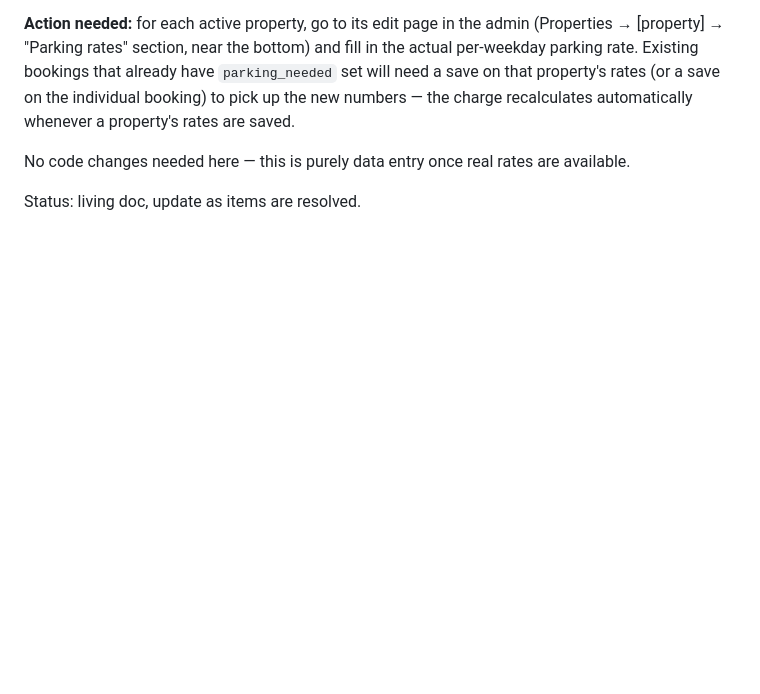
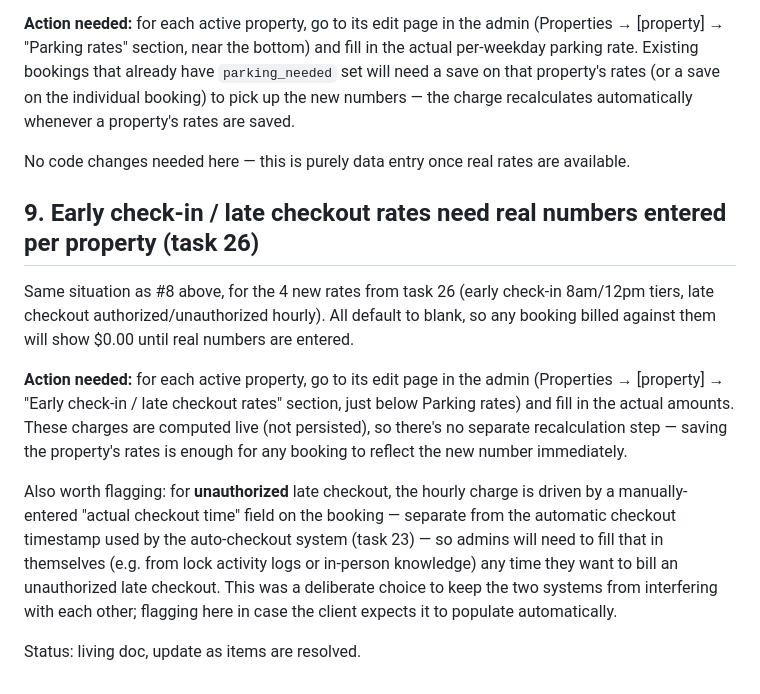
Before and after one commit to patrickodeh1/Guesthub, a Markdown page: PROD_INSTRUCTIONS.md, the part around the change. Rendered like a GitHub page; blank space fills up the shorter version.

Commit message:
docs: mark task 26 done, note prod data-entry + manual actual-checkout-time caveat

```diff
--- a/PROD_INSTRUCTIONS.md
+++ b/PROD_INSTRUCTIONS.md
@@ -192,4 +192,27 @@ automatically whenever a property's rates are saved.
 No code changes needed here — this is purely data entry once real rates are
 available.
 
+## 9. Early check-in / late checkout rates need real numbers entered per property (task 26)
+
+Same situation as #8 above, for the 4 new rates from task 26 (early check-in
+8am/12pm tiers, late checkout authorized/unauthorized hourly). All default to
+blank, so any booking billed against them will show $0.00 until real numbers
+are entered.
+
+**Action needed:** for each active property, go to its edit page in the admin
+(Properties → [property] → "Early check-in / late checkout rates" section,
+just below Parking rates) and fill in the actual amounts. These charges are
+computed live (not persisted), so there's no separate recalculation step —
+saving the property's rates is enough for any booking to reflect the new
+number immediately.
+
+Also worth flagging: for **unauthorized** late checkout, the hourly charge is
+driven by a manually-entered "actual checkout time" field on the booking —
+separate from the automatic checkout timestamp used by the auto-checkout
+system (task 23) — so admins will need to fill that in themselves (e.g. from
+lock activity logs or in-person knowledge) any time they want to bill an
+unauthorized late checkout. This was a deliberate choice to keep the two
+systems from interfering with each other; flagging here in case the client
+expects it to populate automatically.
+
 Status: living doc, update as items are resolved.
```
Also changed, not shown: TASKS.md (+18 -2 lines).
